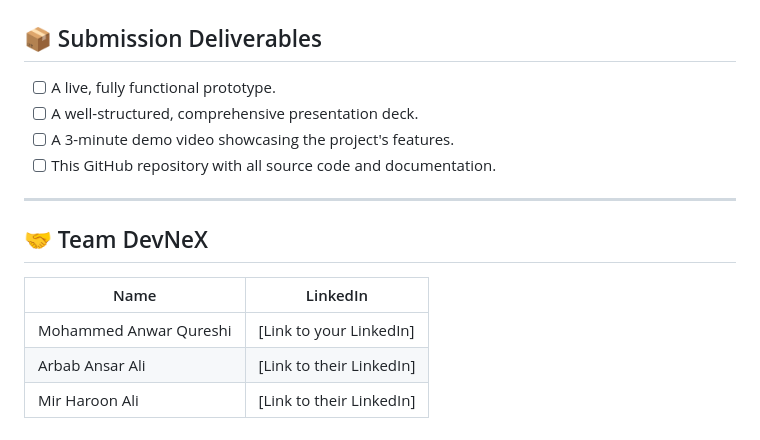
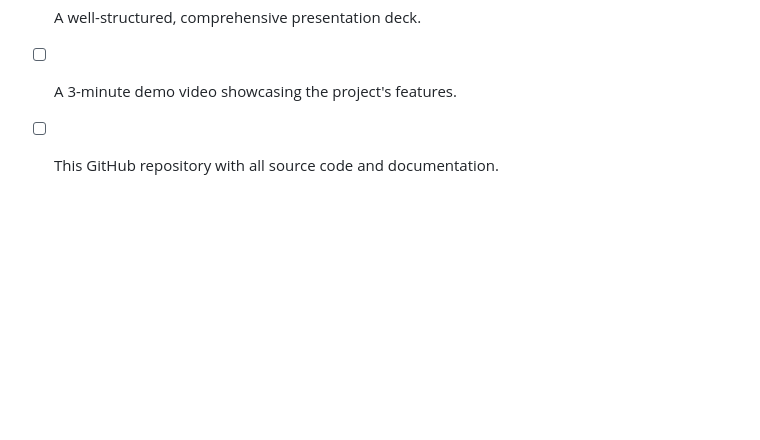
Before and after one commit to arbab7li/lielens, a Markdown page: README.md, the part around the change. Drawn GitHub-style; blank space fills up the shorter version.

Commit message:
Update README.md after manual edits

```diff
--- a/README.md
+++ b/README.md
@@ -88,12 +88,3 @@ LieLens is a full-stack web application built on a scalable, serverless architec
 - [ ] A well-structured, comprehensive presentation deck.
 - [ ] A 3-minute demo video showcasing the project's features.
 - [ ] This GitHub repository with all source code and documentation.
-
----
-
-## 🤝 Team DevNeX
-| Name                     | LinkedIn                  |
-|--------------------------|---------------------------|
-| Mohammed Anwar Qureshi   | [Link to your LinkedIn]   |
-| Arbab Ansar Ali          | [Link to their LinkedIn]  |
-| Mir Haroon Ali           | [Link to their LinkedIn]  |
```
